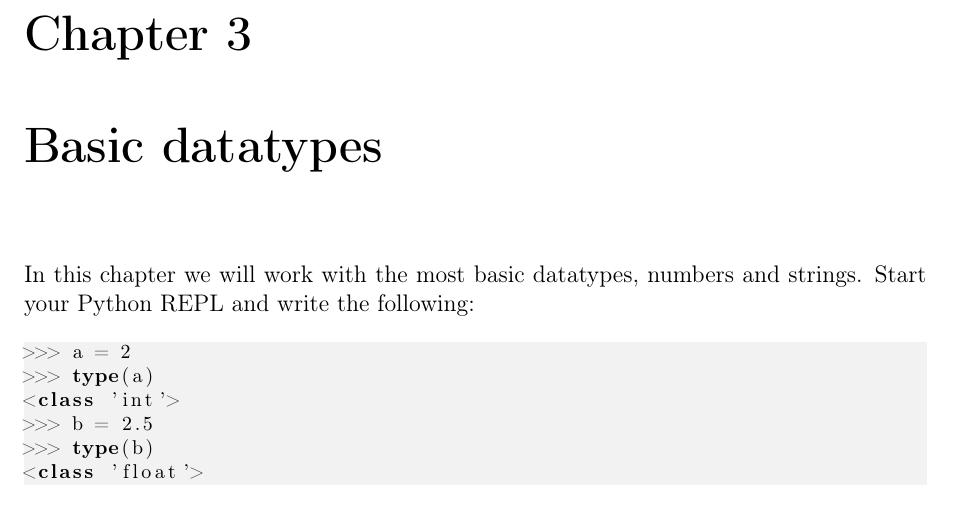
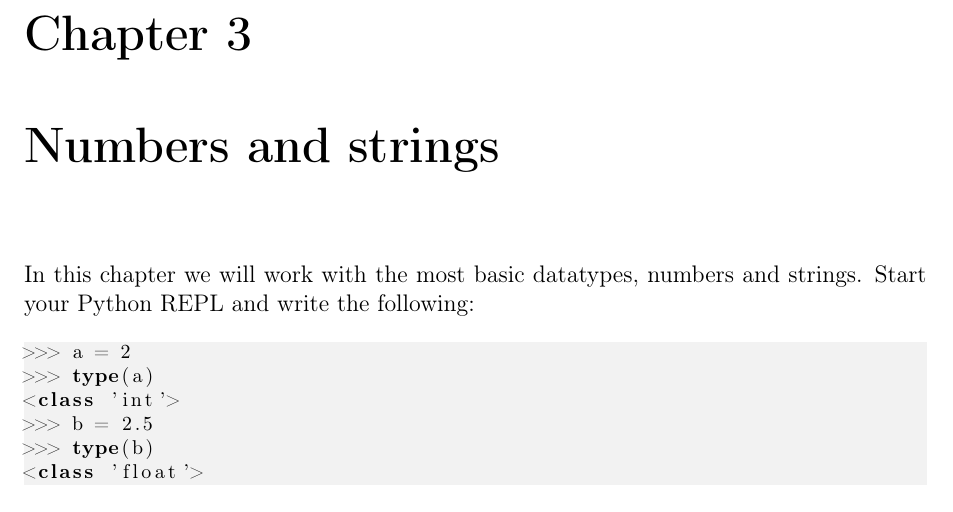
Before and after one commit to joaoventura/full-speed-python, a LaTeX thesis (full-speed-python.tex, which reads chapters/basic-datatypes.tex): part of page 9 of 30, cut so that both start at the same text. Compiled offline with pdfLaTeX.

Commit message:
Change basic datatypes chapter name

```diff
--- a/chapters/basic-datatypes.tex
+++ b/chapters/basic-datatypes.tex
@@ -1,4 +1,4 @@
-\chapter{Basic datatypes}\label{basic-datatypes}
+\chapter{Numbers and strings}\label{basic-datatypes}
 
 In this chapter we will work with the most basic datatypes, numbers and strings. Start your Python REPL and write the following:
 
```
